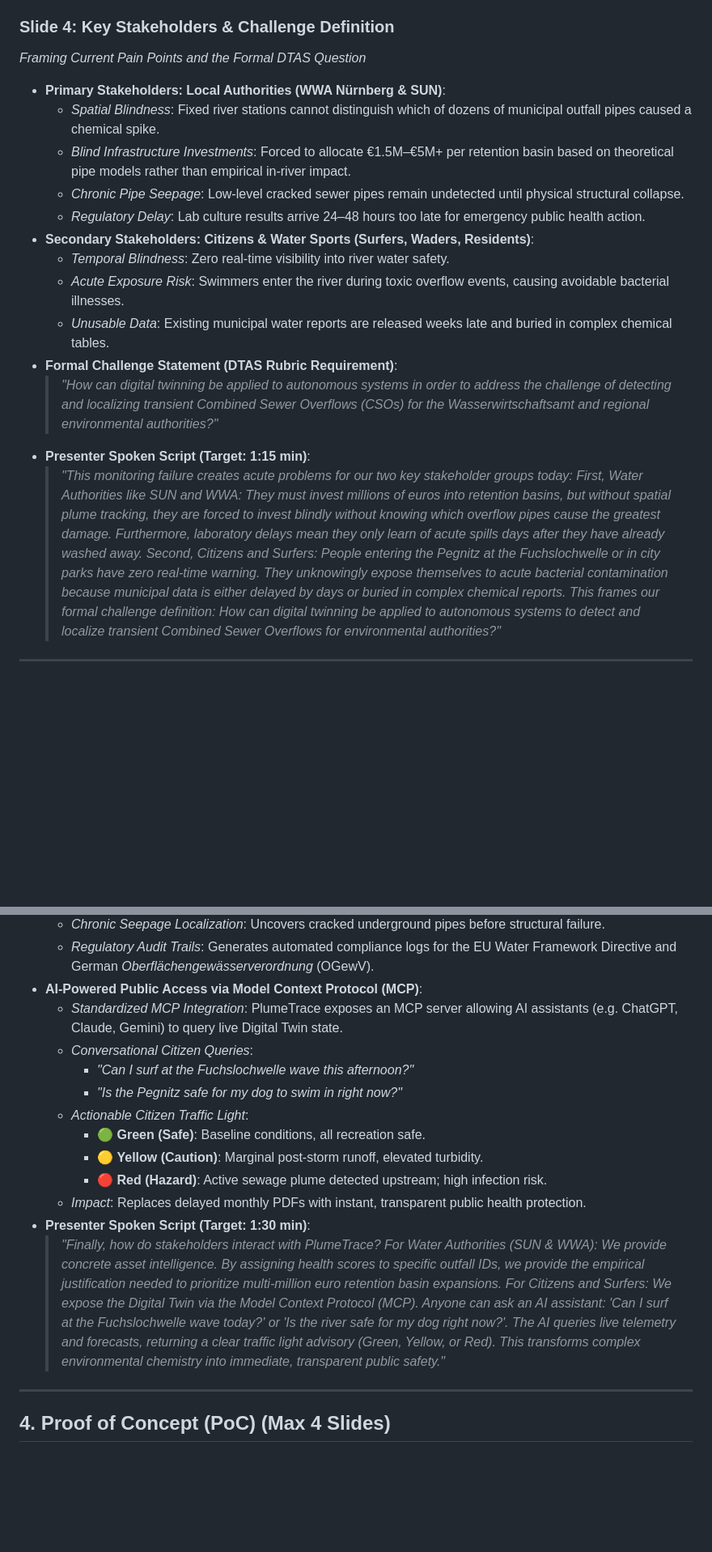
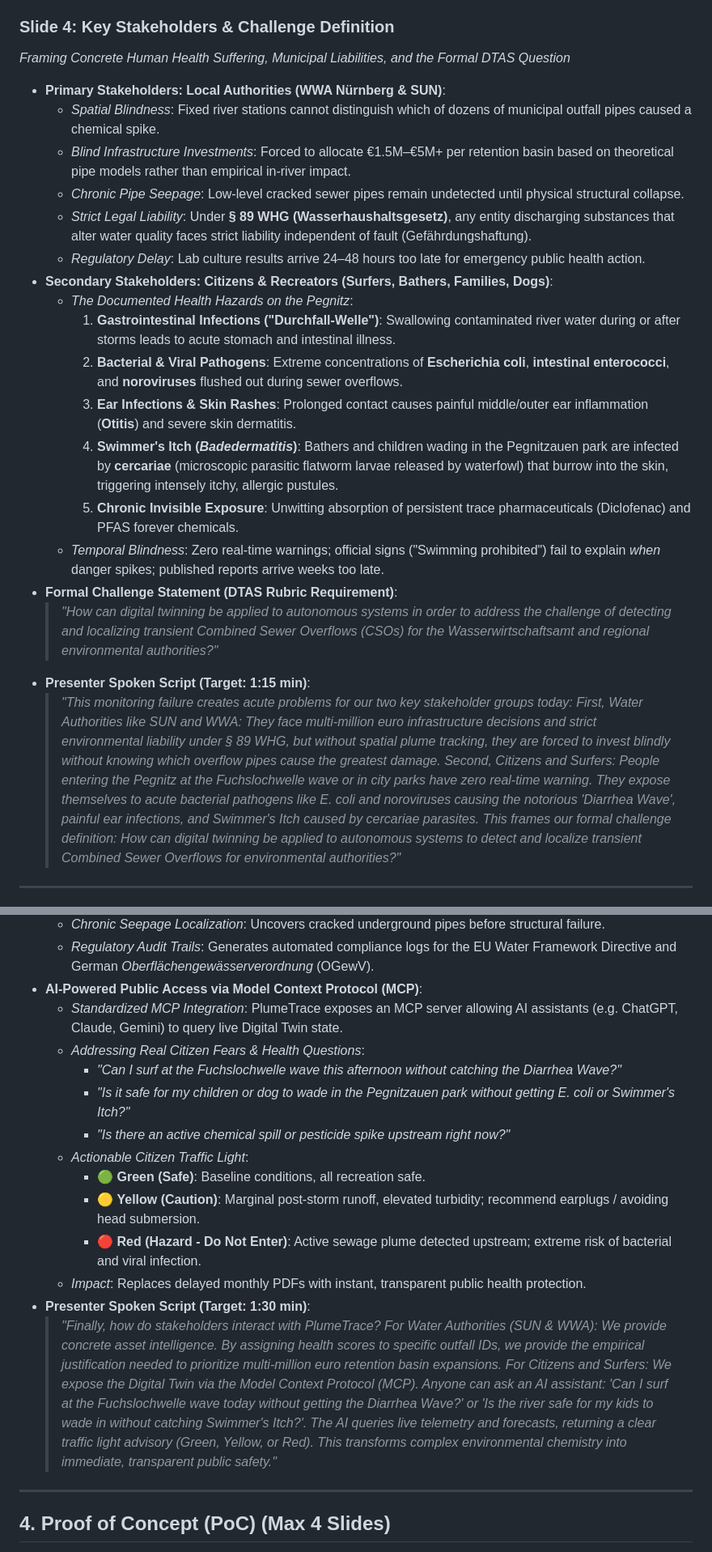
Before and after one commit to PrinzMajkl/Euroteq_Eindhoven_T3, a Markdown page: presentation/slides_brainstorm.md, 2 parts joined by grey strips. Shown at 81% size. Drawn GitHub-style; blank space fills up the shorter version.

Commit message:
Embed concrete citizen health issues, microbiological pathogens, and chemical hazards into slides outline

```diff
--- a/presentation/slides_brainstorm.md
+++ b/presentation/slides_brainstorm.md
@@ -78,22 +84,27 @@ This document contains the complete, section-by-section slide outline, detailed
   > *The result: acute plumes arrive, cause damage, and clear completely undetected."*
 
 ### Slide 4: Key Stakeholders & Challenge Definition
-*Framing Current Pain Points and the Formal DTAS Question*
+*Framing Concrete Human Health Suffering, Municipal Liabilities, and the Formal DTAS Question*
 - **Primary Stakeholders: Local Authorities (WWA Nürnberg & SUN)**:
   - *Spatial Blindness*: Fixed river stations cannot distinguish which of dozens of municipal outfall pipes caused a chemical spike.
   - *Blind Infrastructure Investments*: Forced to allocate €1.5M–€5M+ per retention basin based on theoretical pipe models rather than empirical in-river impact.
   - *Chronic Pipe Seepage*: Low-level cracked sewer pipes remain undetected until physical structural collapse.
+  - *Strict Legal Liability*: Under **§ 89 WHG (Wasserhaushaltsgesetz)**, any entity discharging substances that alter water quality faces strict liability independent of fault (Gefährdungshaftung).
   - *Regulatory Delay*: Lab culture results arrive 24–48 hours too late for emergency public health action.
-- **Secondary Stakeholders: Citizens & Water Sports (Surfers, Waders, Residents)**:
-  - *Temporal Blindness*: Zero real-time visibility into river water safety.
-  - *Acute Exposure Risk*: Swimmers enter the river during toxic overflow events, causing avoidable bacterial illnesses.
-  - *Unusable Data*: Existing municipal water reports are released weeks late and buried in complex chemical tables.
+- **Secondary Stakeholders: Citizens & Recreators (Surfers, Bathers, Families, Dogs)**:
+  - *The Documented Health Hazards on the Pegnitz*:
+    1. **Gastrointestinal Infections ("Durchfall-Welle")**: Swallowing contaminated river water during or after storms leads to acute stomach and intestinal illness.
+    2. **Bacterial & Viral Pathogens**: Extreme concentrations of **Escherichia coli**, **intestinal enterococci**, and **noroviruses** flushed out during sewer overflows.
+    3. **Ear Infections & Skin Rashes**: Prolonged contact causes painful middle/outer ear inflammation (**Otitis**) and severe skin dermatitis.
+    4. **Swimmer's Itch (*Badedermatitis*)**: Bathers and children wading in the Pegnitzauen park are infected by **cercariae** (microscopic parasitic flatworm larvae released by waterfowl) that burrow into the skin, triggering intensely itchy, allergic pustules.
+    5. **Chronic Invisible Exposure**: Unwitting absorption of persistent trace pharmaceuticals (Diclofenac) and PFAS forever chemicals.
+  - *Temporal Blindness*: Zero real-time warnings; official signs ("Swimming prohibited") fail to explain *when* danger spikes; published reports arrive weeks too late.
 - **Formal Challenge Statement (DTAS Rubric Requirement)**:
   > *"How can digital twinning be applied to autonomous systems in order to address the challenge of detecting and localizing transient Combined Sewer Overflows (CSOs) for the Wasserwirtschaftsamt and regional environmental authorities?"*
 - **Presenter Spoken Script (Target: 1:15 min)**:
   > *"This monitoring failure creates acute problems for our two key stakeholder groups today:*
-  > *First, Water Authorities like SUN and WWA: They must invest millions of euros into retention basins, but without spatial plume tracking, they are forced to invest blindly without knowing which overflow pipes cause the greatest damage. Furthermore, laboratory delays mean they only learn of acute spills days after they have already washed away.*
-  > *Second, Citizens and Surfers: People entering the Pegnitz at the Fuchslochwelle or in city parks have zero real-time warning. They unknowingly expose themselves to acute bacterial contamination because municipal data is either delayed by days or buried in complex chemical reports.*
+  > *First, Water Authorities like SUN and WWA: They face multi-million euro infrastructure decisions and strict environmental liability under § 89 WHG, but without spatial plume tracking, they are forced to invest blindly without knowing which overflow pipes cause the greatest damage.*
+  > *Second, Citizens and Surfers: People entering the Pegnitz at the Fuchslochwelle wave or in city parks have zero real-time warning. They expose themselves to acute bacterial pathogens like E. coli and noroviruses causing the notorious 'Diarrhea Wave', painful ear infections, and Swimmer's Itch caused by cercariae parasites.*
   > *This frames our formal challenge definition: How can digital twinning be applied to autonomous systems to detect and localize transient Combined Sewer Overflows for environmental authorities?"*
 
 ---
@@ -155,18 +168,19 @@ This document contains the complete, section-by-section slide outline, detailed
   - *Regulatory Audit Trails*: Generates automated compliance logs for the EU Water Framework Directive and German *Oberflächengewässerverordnung* (OGewV).
 - **AI-Powered Public Access via Model Context Protocol (MCP)**:
   - *Standardized MCP Integration*: PlumeTrace exposes an MCP server allowing AI assistants (e.g. ChatGPT, Claude, Gemini) to query live Digital Twin state.
-  - *Conversational Citizen Queries*:
-    - *"Can I surf at the Fuchslochwelle wave this afternoon?"*
-    - *"Is the Pegnitz safe for my dog to swim in right now?"*
+  - *Addressing Real Citizen Fears & Health Questions*:
+    - *"Can I surf at the Fuchslochwelle wave this afternoon without catching the Diarrhea Wave?"*
+    - *"Is it safe for my children or dog to wade in the Pegnitzauen park without getting E. coli or Swimmer's Itch?"*
+    - *"Is there an active chemical spill or pesticide spike upstream right now?"*
   - *Actionable Citizen Traffic Light*:
     - 🟢 **Green (Safe)**: Baseline conditions, all recreation safe.
-    - 🟡 **Yellow (Caution)**: Marginal post-storm runoff, elevated turbidity.
-    - 🔴 **Red (Hazard)**: Active sewage plume detected upstream; high infection risk.
+    - 🟡 **Yellow (Caution)**: Marginal post-storm runoff, elevated turbidity; recommend earplugs / avoiding head submersion.
+    - 🔴 **Red (Hazard - Do Not Enter)**: Active sewage plume detected upstream; extreme risk of bacterial and viral infection.
   - *Impact*: Replaces delayed monthly PDFs with instant, transparent public health protection.
 - **Presenter Spoken Script (Target: 1:30 min)**:
   > *"Finally, how do stakeholders interact with PlumeTrace?*
   > *For Water Authorities (SUN & WWA): We provide concrete asset intelligence. By assigning health scores to specific outfall IDs, we provide the empirical justification needed to prioritize multi-million euro retention basin expansions.*
-  > *For Citizens and Surfers: We expose the Digital Twin via the Model Context Protocol (MCP). Anyone can ask an AI assistant: 'Can I surf at the Fuchslochwelle wave today?' or 'Is the river safe for my dog right now?'. The AI queries live telemetry and forecasts, returning a clear traffic light advisory (Green, Yellow, or Red). This transforms complex environmental chemistry into immediate, transparent public safety."*
+  > *For Citizens and Surfers: We expose the Digital Twin via the Model Context Protocol (MCP). Anyone can ask an AI assistant: 'Can I surf at the Fuchslochwelle wave today without getting the Diarrhea Wave?' or 'Is the river safe for my kids to wade in without catching Swimmer's Itch?'. The AI queries live telemetry and forecasts, returning a clear traffic light advisory (Green, Yellow, or Red). This transforms complex environmental chemistry into immediate, transparent public safety."*
 
 ---
 
```
Also changed, not shown: other parts of presentation/slides_brainstorm.md (+15 -7 lines).
